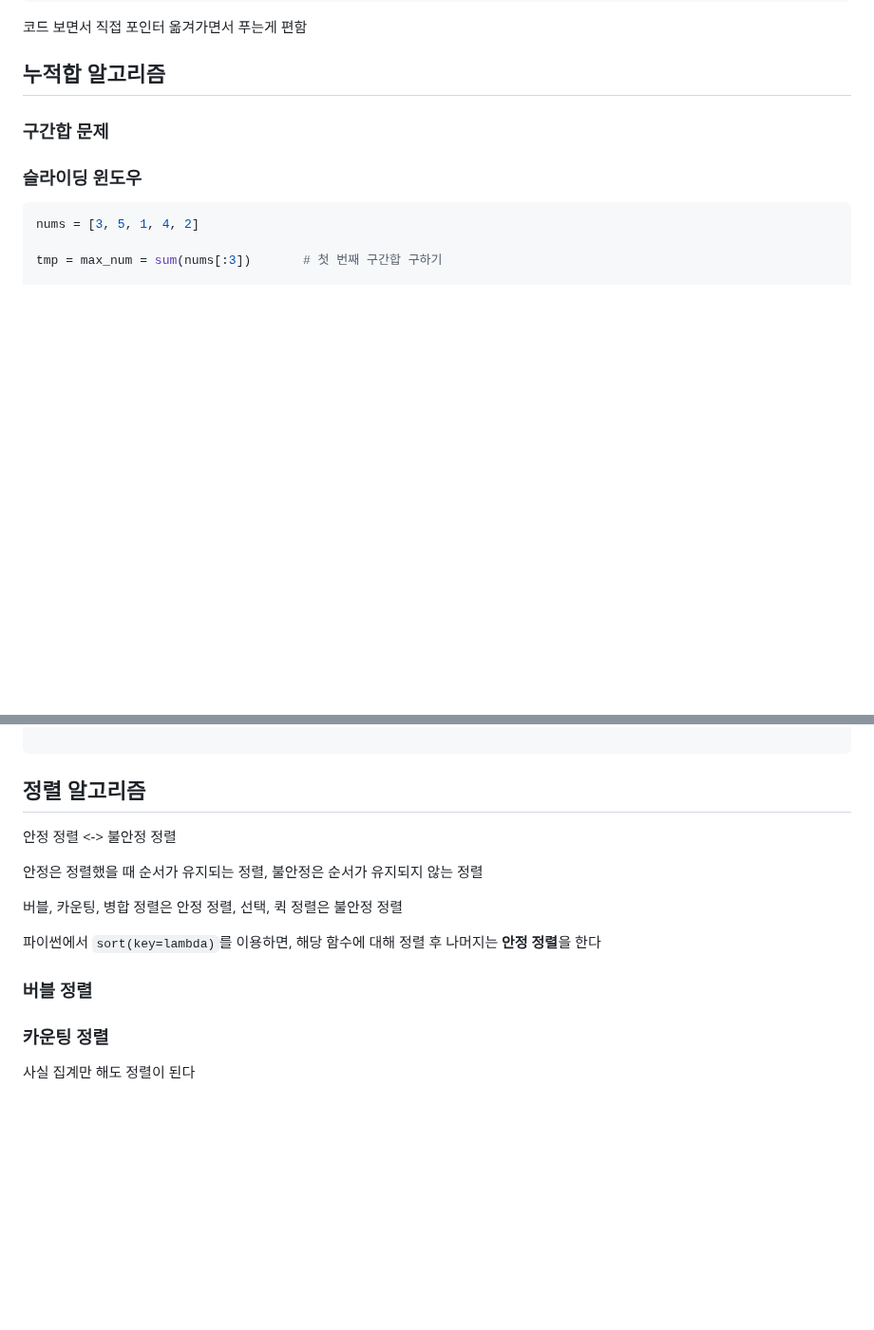
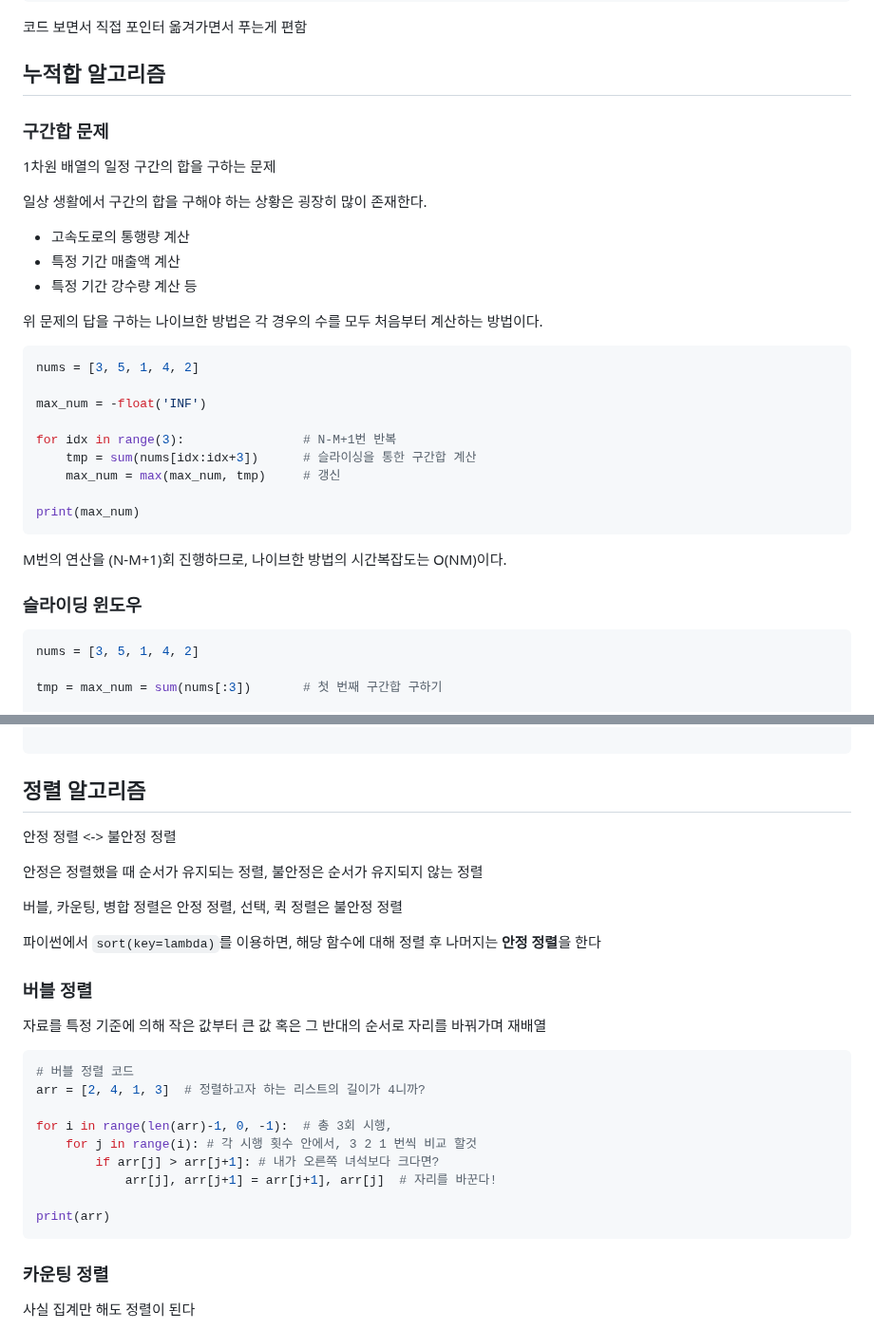
Before and after one commit to krystallinekim/TIL, a Markdown page: Algorithm/02-basic_algorithm.md, 2 parts joined by grey strips. Shown at 95% size. Rendered like a GitHub page; blank space fills up the shorter version.

Commit message:
구간합 문제쪽 추가

````diff
--- a/Algorithm/02-basic_algorithm.md
+++ b/Algorithm/02-basic_algorithm.md
@@ -53,6 +54,30 @@ print(cnt)
 
 ### 구간합 문제
 
+1차원 배열의 일정 구간의 합을 구하는 문제
+
+일상 생활에서 구간의 합을 구해야 하는 상황은 굉장히 많이 존재한다.
+
+- 고속도로의 통행량 계산
+- 특정 기간 매출액 계산
+- 특정 기간 강수량 계산 등
+
+위 문제의 답을 구하는 나이브한 방법은 각 경우의 수를 모두 처음부터 계산하는 방법이다.
+
+```py
+nums = [3, 5, 1, 4, 2]
+
+max_num = -float('INF')
+
+for idx in range(3):                # N-M+1번 반복
+    tmp = sum(nums[idx:idx+3])      # 슬라이싱을 통한 구간합 계산
+    max_num = max(max_num, tmp)     # 갱신
+
+print(max_num)
+```
+
+M번의 연산을 (N-M+1)회 진행하므로, 나이브한 방법의 시간복잡도는 O(NM)이다.
+
 ### 슬라이딩 윈도우
 
 ```py
@@ -159,6 +185,7 @@ print(binary_search(0, len(nums)-1, 7))
 
 
 ## 정렬 알고리즘
+
 안정 정렬 <-> 불안정 정렬
 
 안정은 정렬했을 때 순서가 유지되는 정렬, 불안정은 순서가 유지되지 않는 정렬
@@ -168,6 +195,19 @@ print(binary_search(0, len(nums)-1, 7))
 파이썬에서 `sort(key=lambda)`를 이용하면, 해당 함수에 대해 정렬 후 나머지는 **안정 정렬**을 한다
 
 ### 버블 정렬
+자료를 특정 기준에 의해 작은 값부터 큰 값 혹은 그 반대의 순서로 자리를 바꿔가며 재배열
+
+```py
+# 버블 정렬 코드
+arr = [2, 4, 1, 3]  # 정렬하고자 하는 리스트의 길이가 4니까?
+
+for i in range(len(arr)-1, 0, -1):  # 총 3회 시행,
+    for j in range(i): # 각 시행 횟수 안에서, 3 2 1 번씩 비교 할것
+        if arr[j] > arr[j+1]: # 내가 오른쪽 녀석보다 크다면?
+            arr[j], arr[j+1] = arr[j+1], arr[j]  # 자리를 바꾼다!
+
+print(arr)
+```
 
 ### 카운팅 정렬
 
````
Also changed, not shown: other parts of Algorithm/02-basic_algorithm.md (+2 -0 lines).
